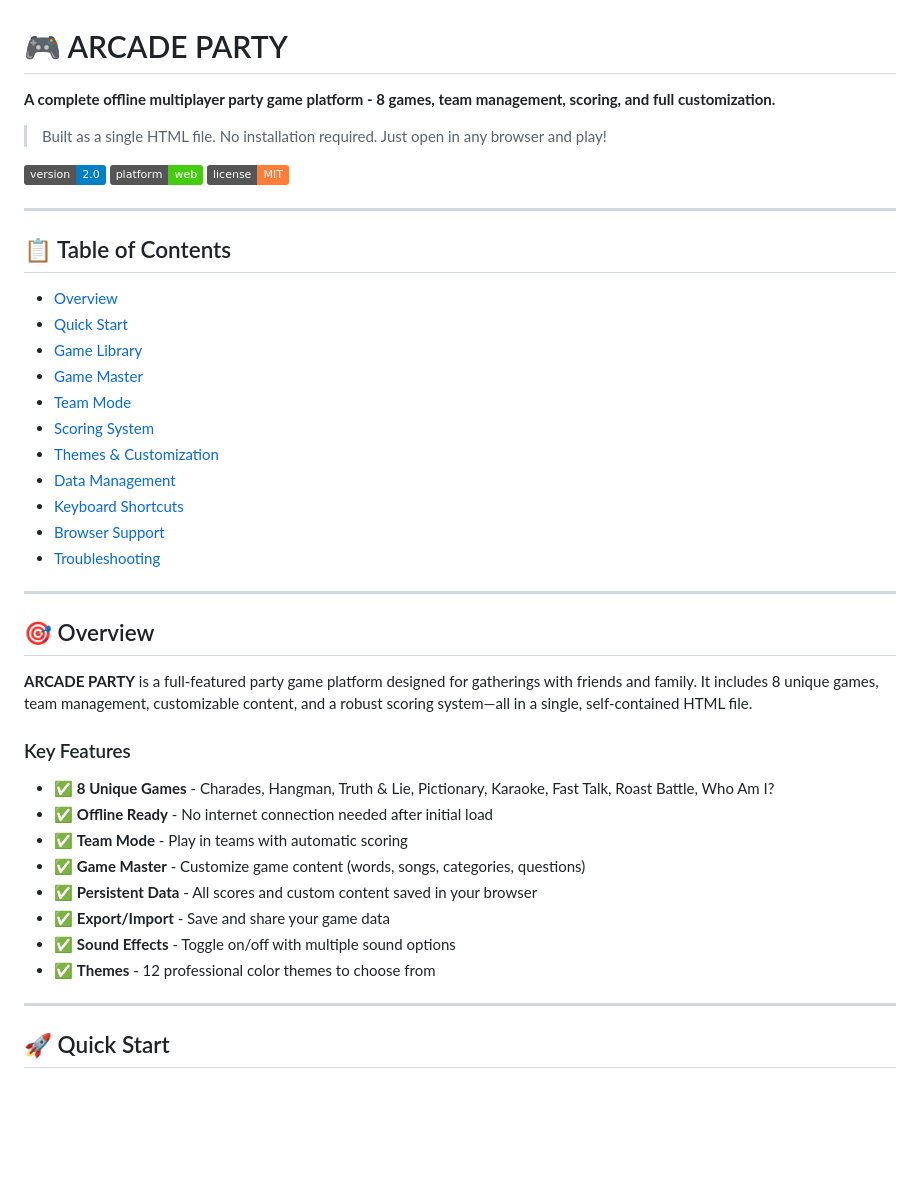
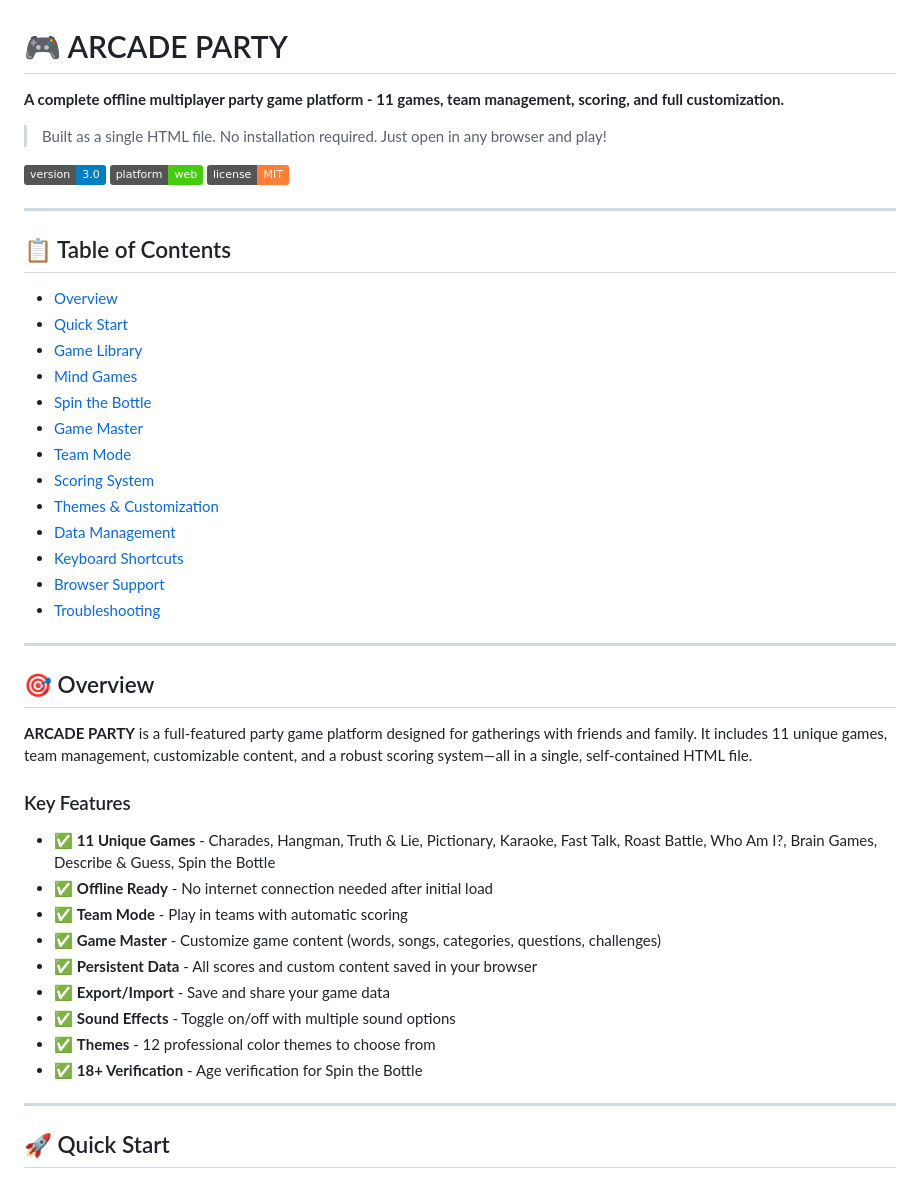
Before and after one commit to clone-magic/party-games, a Markdown page: README.md, the part around one of its changes. Rendered like a GitHub page; badges without logos; blank space fills up the shorter version.

```diff
--- a/README.md
+++ b/README.md
@@ -1,10 +1,10 @@
 # 🎮 ARCADE PARTY
 
-**A complete offline multiplayer party game platform - 8 games, team management, scoring, and full customization.**
+**A complete offline multiplayer party game platform - 11 games, team management, scoring, and full customization.**
 
 > Built as a single HTML file. No installation required. Just open in any browser and play!
 
-![ARCADE PARTY](https://img.shields.io/badge/version-2.0-blue) ![Platform](https://img.shields.io/badge/platform-web-brightgreen) ![License](https://img.shields.io/badge/license-MIT-orange)
+![ARCADE PARTY](https://img.shields.io/badge/version-3.0-blue) ![Platform](https://img.shields.io/badge/platform-web-brightgreen) ![License](https://img.shields.io/badge/license-MIT-orange)
 
 ---
 
@@ -13,6 +13,8 @@
 - [Overview](#-overview)
 - [Quick Start](#-quick-start)
 - [Game Library](#-game-library)
+- [Mind Games](#-mind-games)
+- [Spin the Bottle](#-spin-the-bottle)
 - [Game Master](#-game-master)
 - [Team Mode](#-team-mode)
 - [Scoring System](#-scoring-system)
@@ -26,18 +28,19 @@
 
 ## 🎯 Overview
 
-**ARCADE PARTY** is a full-featured party game platform designed for gatherings with friends and family. It includes 8 unique games, team management, customizable content, and a robust scoring system—all in a single, self-contained HTML file.
+**ARCADE PARTY** is a full-featured party game platform designed for gatherings with friends and family. It includes 11 unique games, team management, customizable content, and a robust scoring system—all in a single, self-contained HTML file.
 
 ### Key Features
 
-- ✅ **8 Unique Games** - Charades, Hangman, Truth & Lie, Pictionary, Karaoke, Fast Talk, Roast Battle, Who Am I?
+- ✅ **11 Unique Games** - Charades, Hangman, Truth & Lie, Pictionary, Karaoke, Fast Talk, Roast Battle, Who Am I?, Brain Games, Describe & Guess, Spin the Bottle
 - ✅ **Offline Ready** - No internet connection needed after initial load
 - ✅ **Team Mode** - Play in teams with automatic scoring
-- ✅ **Game Master** - Customize game content (words, songs, categories, questions)
+- ✅ **Game Master** - Customize game content (words, songs, categories, questions, challenges)
 - ✅ **Persistent Data** - All scores and custom content saved in your browser
 - ✅ **Export/Import** - Save and share your game data
 - ✅ **Sound Effects** - Toggle on/off with multiple sound options
 - ✅ **Themes** - 12 professional color themes to choose from
+- ✅ **18+ Verification** - Age verification for Spin the Bottle
 
 ---
 
```
Also changed, not shown: other parts of README.md (+66 -13 lines).
